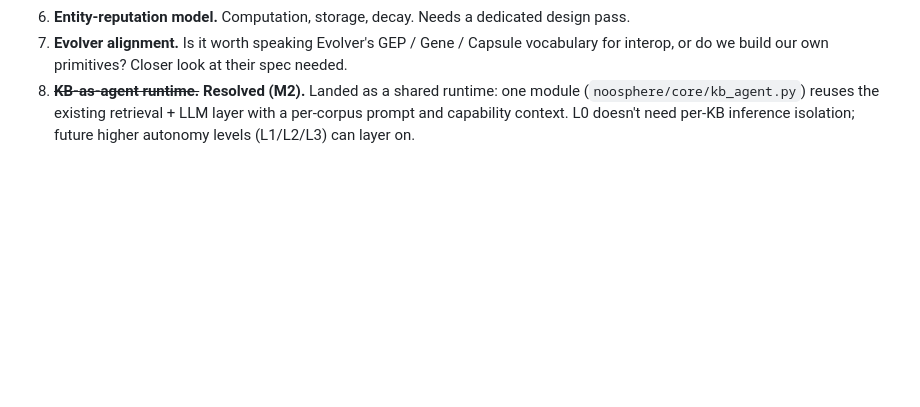
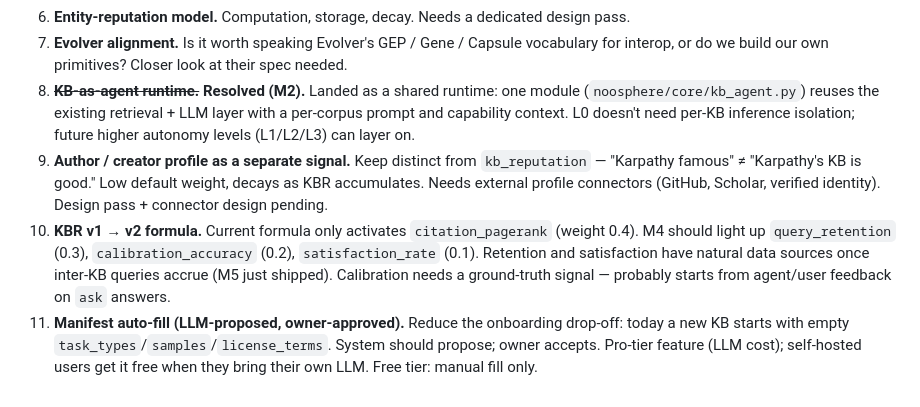
Before and after one commit to steveyeow/noosphere, a Markdown page: docs/agent-media.md, the part around the change. GitHub-like rendering; blank space fills up the shorter version.

Commit message:
Phase 4 TODO: manifest auto-fill, creator profile, KBR v2 expansion
Captures items discussed this session that weren't in the checklist:
- 4a: LLM-proposed manifest auto-fill (Pro / bring-your-own-LLM)
- 4b: author/creator profile as a separate signal, not a KBR term
- Open decisions #9-#11 in docs/agent-media.md for design questions still open

Co-Authored-By: Claude Opus 4.7 <noreply@anthropic.com>

```diff
--- a/docs/agent-media.md
+++ b/docs/agent-media.md
@@ -171,3 +171,6 @@ These reintroduce social media's failure mode: attention bought rather than earn
 6. **Entity-reputation model.** Computation, storage, decay. Needs a dedicated design pass.
 7. **Evolver alignment.** Is it worth speaking Evolver's GEP / Gene / Capsule vocabulary for interop, or do we build our own primitives? Closer look at their spec needed.
 8. ~~**KB-as-agent runtime.**~~ **Resolved (M2).** Landed as a shared runtime: one module (`noosphere/core/kb_agent.py`) reuses the existing retrieval + LLM layer with a per-corpus prompt and capability context. L0 doesn't need per-KB inference isolation; future higher autonomy levels (L1/L2/L3) can layer on.
+9. **Author / creator profile as a separate signal.** Keep distinct from `kb_reputation` — "Karpathy famous" ≠ "Karpathy's KB is good." Low default weight, decays as KBR accumulates. Needs external profile connectors (GitHub, Scholar, verified identity). Design pass + connector design pending.
+10. **KBR v1 → v2 formula.** Current formula only activates `citation_pagerank` (weight 0.4). M4 should light up `query_retention` (0.3), `calibration_accuracy` (0.2), `satisfaction_rate` (0.1). Retention and satisfaction have natural data sources once inter-KB queries accrue (M5 just shipped). Calibration needs a ground-truth signal — probably starts from agent/user feedback on `ask` answers.
+11. **Manifest auto-fill (LLM-proposed, owner-approved).** Reduce the onboarding drop-off: today a new KB starts with empty `task_types`/`samples`/`license_terms`. System should propose; owner accepts. Pro-tier feature (LLM cost); self-hosted users get it free when they bring their own LLM. Free tier: manual fill only.
```
Also changed, not shown: SPEC.md (+2 -0 lines).
